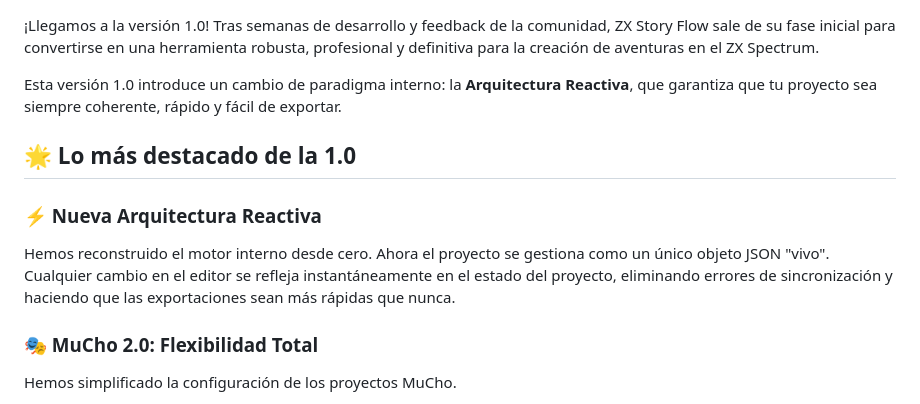
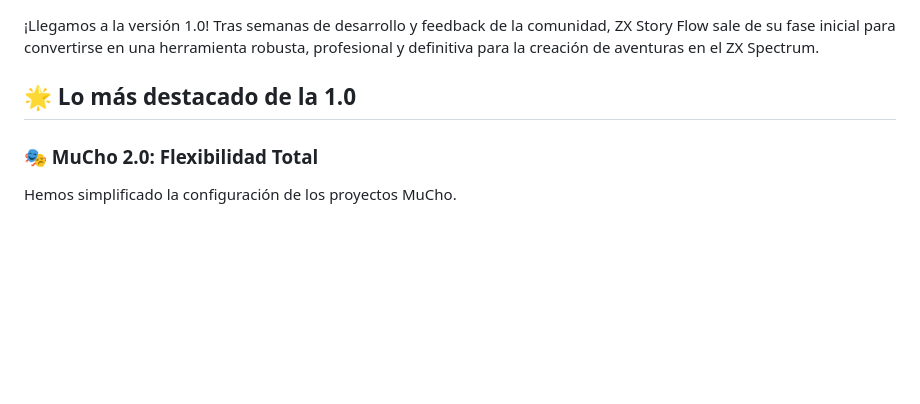
Before and after one commit to rtorralba/zx-story-flow, a Markdown page: itch.io.1.0.md, the part around one of its changes. GitHub-like rendering; blank space fills up the shorter version.

```diff
--- a/itch.io.1.0.md
+++ b/itch.io.1.0.md
@@ -1,11 +1,6 @@
 ¡Llegamos a la versión 1.0! Tras semanas de desarrollo y feedback de la comunidad, ZX Story Flow sale de su fase inicial para convertirse en una herramienta robusta, profesional y definitiva para la creación de aventuras en el ZX Spectrum.
 
-Esta versión 1.0 introduce un cambio de paradigma interno: la **Arquitectura Reactiva**, que garantiza que tu proyecto sea siempre coherente, rápido y fácil de exportar.
-
 ## 🌟 Lo más destacado de la 1.0
-
-### ⚡ Nueva Arquitectura Reactiva
-Hemos reconstruido el motor interno desde cero. Ahora el proyecto se gestiona como un único objeto JSON "vivo". Cualquier cambio en el editor se refleja instantáneamente en el estado del proyecto, eliminando errores de sincronización y haciendo que las exportaciones sean más rápidas que nunca.
 
 ### 🎭 MuCho 2.0: Flexibilidad Total
 Hemos simplificado la configuración de los proyectos MuCho.
```
Also changed, not shown: other parts of itch.io.1.0.md (+0 -13 lines).
